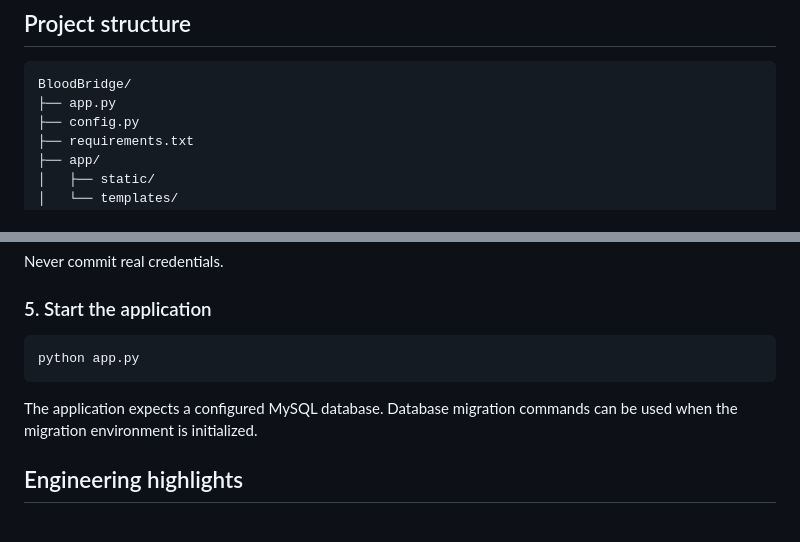
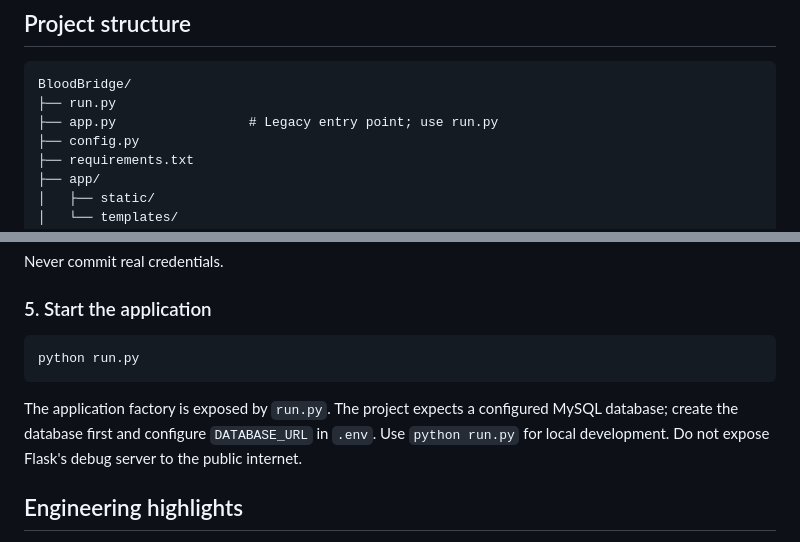
Before and after one commit to nikhilkumarpe-beep/BloodBridge, a Markdown page: README.md, 2 parts joined by grey strips. Rendered like a GitHub page.

Commit message:
Correct local startup instructions for application factory

````diff
--- a/README.md
+++ b/README.md
@@ -57,7 +57,8 @@ MySQL
 
 ```text
 BloodBridge/
-├── app.py
+├── run.py
+├── app.py                 # Legacy entry point; use run.py
 ├── config.py
 ├── requirements.txt
 ├── app/
@@ -110,10 +111,10 @@ Never commit real credentials.
 ### 5. Start the application
 
 ```bash
-python app.py
+python run.py
 ```
 
-The application expects a configured MySQL database. Database migration commands can be used when the migration environment is initialized.
+The application factory is exposed by `run.py`. The project expects a configured MySQL database; create the database first and configure `DATABASE_URL` in `.env`. Use `python run.py` for local development. Do not expose Flask's debug server to the public internet.
 
 ## Engineering highlights
 
````
